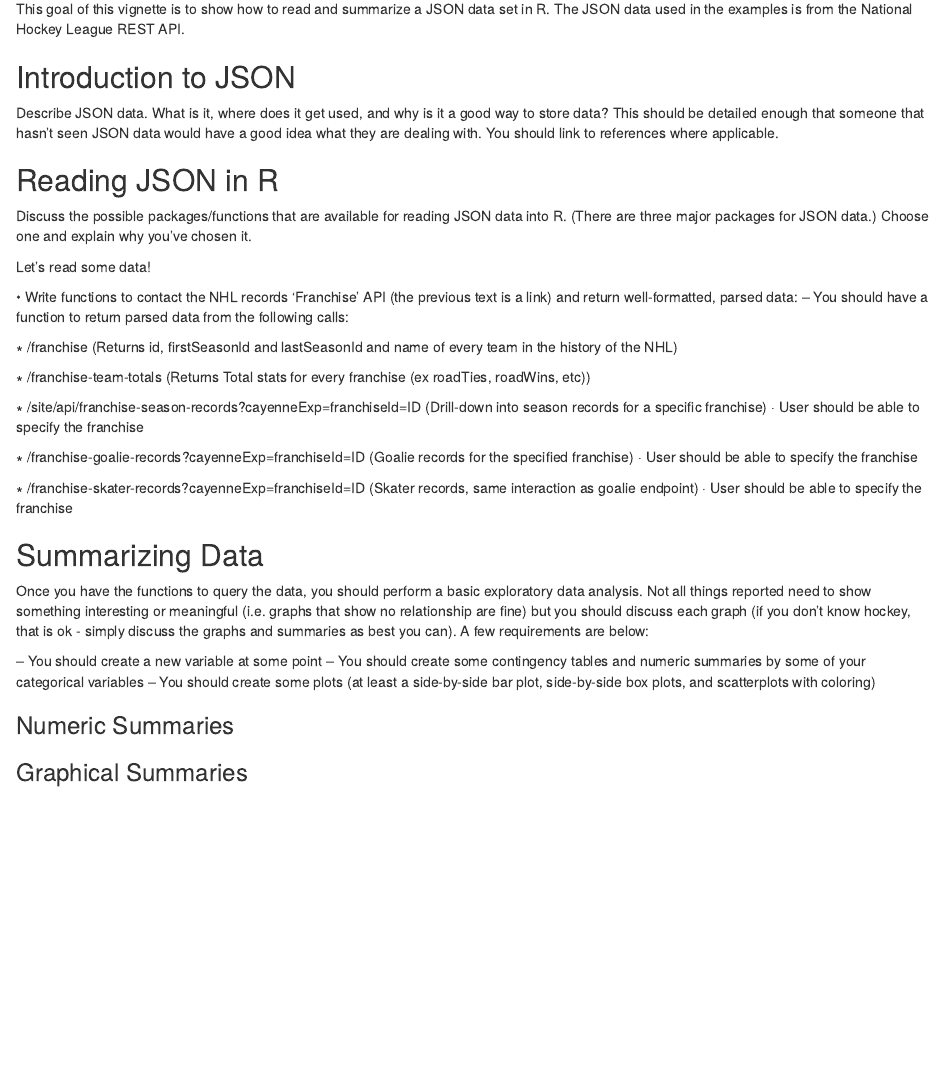
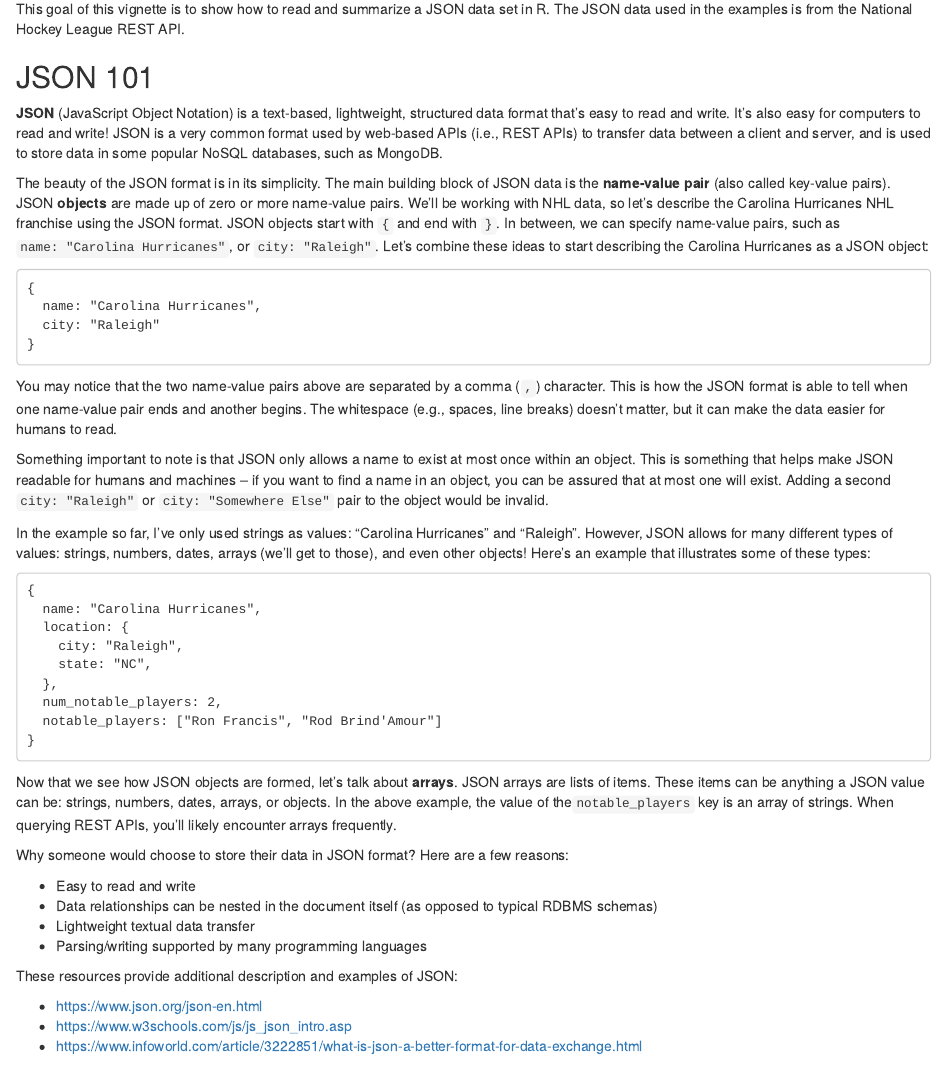
Before and after one commit to arharvey918/st-558-project-1, an R Markdown document (arharvey-p1.Rmd): the page in a window 1100 px wide, from 130 px down. Rendered offline with R 4.5, knitr and Pandoc, with nearby package versions.

Commit message:
Add section on JSON.

````diff
--- a/arharvey-p1.Rmd
+++ b/arharvey-p1.Rmd
@@ -13,11 +13,51 @@
 
 This goal of this vignette is to show how to read and summarize a JSON data set in R. The JSON data used in the examples is from the National Hockey League REST API.
 
-## Introduction to JSON
+## JSON 101
 
-Describe JSON data. What is it, where does it get used, and why is it a good way to store data? This
-should be detailed enough that someone that hasn’t seen JSON data would have a good idea what they
-are dealing with. You should link to references where applicable.
+**JSON** (JavaScript Object Notation) is a text-based, lightweight, structured data format that's easy to read and write. It's also easy for computers to read and write! JSON is a very common format used by web-based APIs (i.e., REST APIs) to transfer data between a client and server, and is used to store data in some popular NoSQL databases, such as MongoDB.
+
+The beauty of the JSON format is in its simplicity. The main building block of JSON data is the **name-value pair** (also called key-value pairs). JSON **objects** are made up of zero or more name-value pairs. We'll be working with NHL data, so let's describe the Carolina Hurricanes NHL franchise using the JSON format. JSON objects start with `{` and end with `}`. In between, we can specify name-value pairs, such as `name: "Carolina Hurricanes"`, or `city: "Raleigh"`. Let's combine these ideas to start describing the Carolina Hurricanes as a JSON object:
+
+```
+{
+  name: "Carolina Hurricanes",
+  city: "Raleigh"
+}
+```
+
+You may notice that the two name-value pairs above are separated by a comma (`,`) character. This is how the JSON format is able to tell when one name-value pair ends and another begins. The whitespace (e.g., spaces, line breaks) doesn't matter, but it can make the data easier for humans to read.
+
+Something important to note is that JSON only allows a name to exist at most once within an object. This is something that helps make JSON readable for humans and machines -- if you want to find a name in an object, you can be assured that at most one will exist. Adding a second `city: "Raleigh"` or `city: "Somewhere Else"` pair to the object would be invalid.
+
+In the example so far, I've only used strings as values: "Carolina Hurricanes" and "Raleigh". However, JSON allows for many different types of values: strings, numbers, dates, arrays (we'll get to those), and even other objects! Here's an example that illustrates some of these types:
+
+```
+{
+  name: "Carolina Hurricanes",
+  location: {
+    city: "Raleigh",
+    state: "NC",
+  },
+  num_notable_players: 2,
+  notable_players: ["Ron Francis", "Rod Brind'Amour"]
+}
+```
+
+Now that we see how JSON objects are formed, let's talk about **arrays**. JSON arrays are lists of items. These items can be anything a JSON value can be: strings, numbers, dates, arrays, or objects. In the above example, the value of the`notable_players` key is an array of strings. When querying REST APIs, you'll likely encounter arrays frequently.
+
+Why someone would choose to store their data in JSON format? Here are a few reasons:
+
+- Easy to read and write
+- Data relationships can be nested in the document itself (as opposed to typical RDBMS schemas)
+- Lightweight textual data transfer
+- Parsing/writing supported by many programming languages
+
+These resources provide additional description and examples of JSON:
+
+* https://www.json.org/json-en.html
+* https://www.w3schools.com/js/js_json_intro.asp
+* https://www.infoworld.com/article/3222851/what-is-json-a-better-format-for-data-exchange.html
 
 ## Reading JSON in R
 
````
